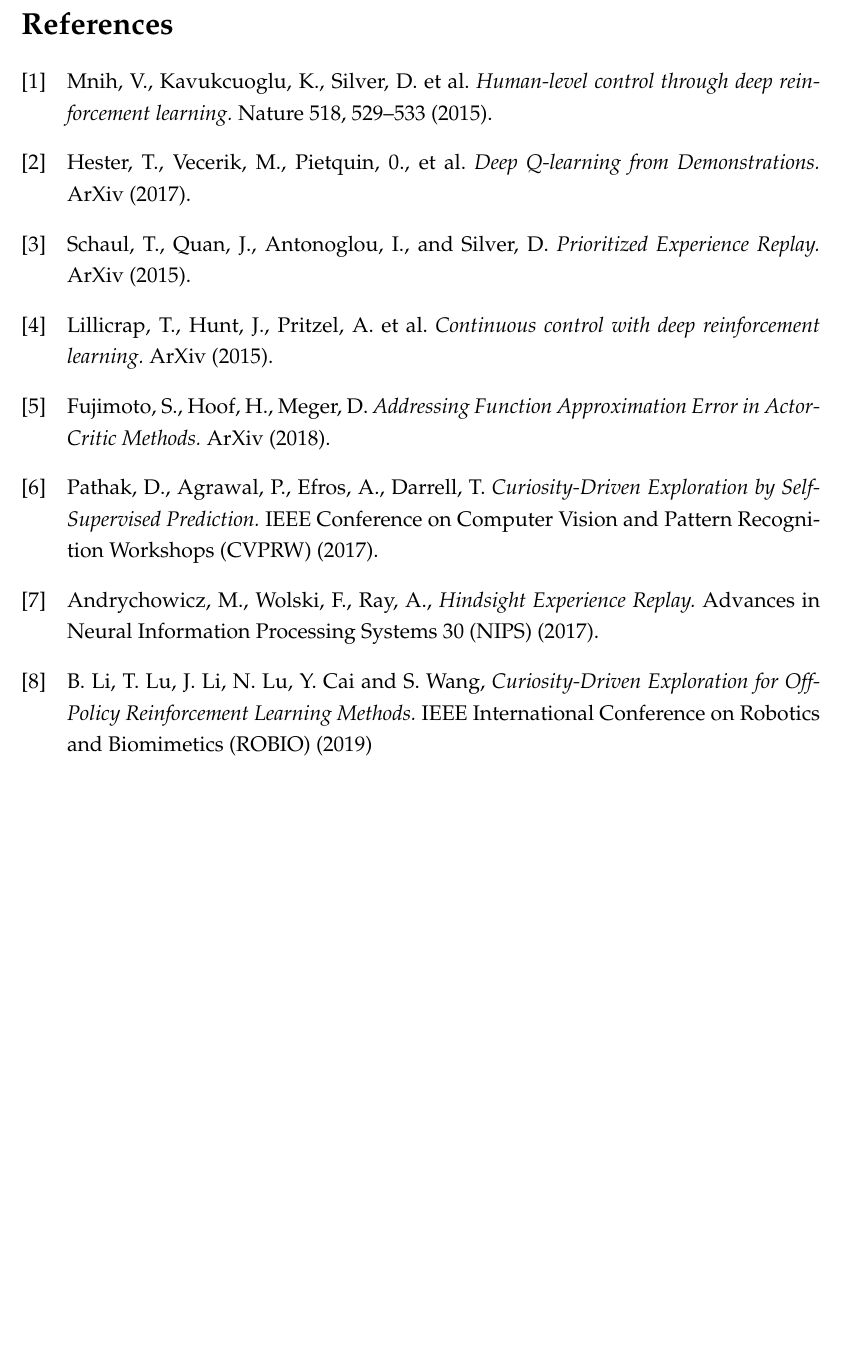
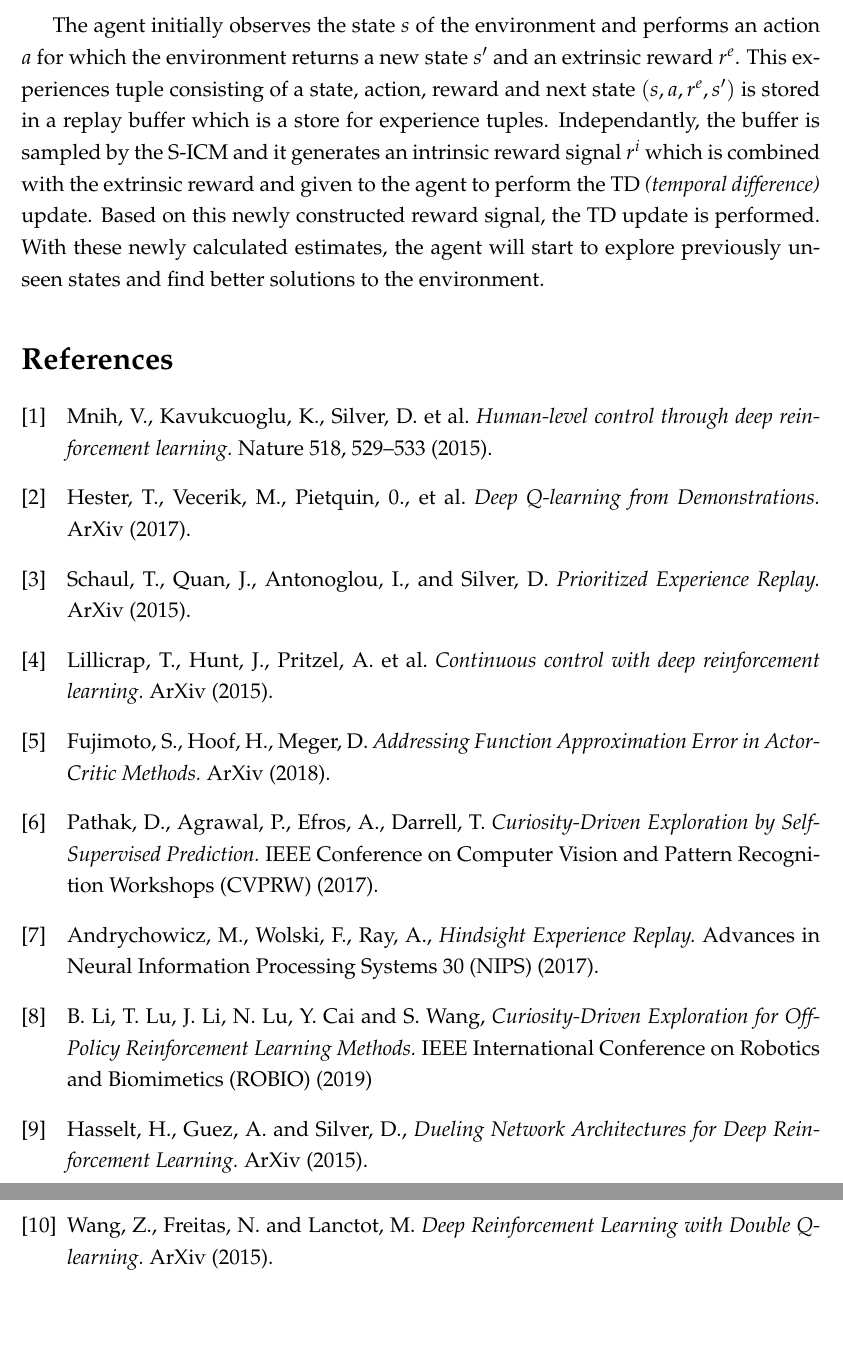
Before and after one commit to nimishsantosh107/FYP-Reports, a LaTeX document (review-0/report.tex): part of page 6 of 6 before the commit and two parts of pages 6 and 7 of 7 after it, the two joined at a grey line, cut at the place of the change, the shorter picture padded with empty space. Compiled offline with pdfLaTeX.

Commit message:
review-0 PROPOSED_SYSTEM-DONE%

```diff
--- a/review-0/report.tex
+++ b/review-0/report.tex
@@ -186,5 +192,12 @@ off policy learner like DDDQN \textit{(Dueling Double Deep Q-Network)} or DQfD
-  \label{fig:proposed-system}
-\end{figure}
+The agent initially observes the state $s$ of the environment and performs an action $a$
+for which the environment returns a new state $s'$ and an extrinsic reward $r^e$. This experiences
+tuple consisting of a state, action, reward and next state  $(s, a, r^e, s')$ is stored in a
+replay buffer which is a store for experience tuples. Independantly, the buffer is sampled
+by the S-ICM and it generates an intrinsic reward signal $r^i$ which is combined with
+the extrinsic reward and given to the agent to perform the TD \textit{(temporal difference)} update.
+Based on this newly constructed reward signal, the TD update is performed. With these newly calculated
+estimates, the agent will start to explore previously unseen states and find better
+solutions to the environment.
 
 
 \begin{thebibliography}{99}
@@ -218,9 +231,18 @@ off policy learner like DDDQN \textit{(Dueling Double Deep Q-Network)} or DQfD
   {\em Hindsight Experience Replay.}
   Advances in Neural Information Processing Systems 30 (NIPS) (2017).
 
-  \bibitem[8]{cdl2}B. Li, T. Lu, J. Li, N. Lu, Y. Cai and S. Wang,
+  \bibitem[8]{cdl2} B. Li, T. Lu, J. Li, N. Lu, Y. Cai and S. Wang,
   {\em Curiosity-Driven Exploration for Off-Policy Reinforcement Learning Methods.}
   IEEE International Conference on Robotics and Biomimetics (ROBIO) (2019)
+
+  \bibitem[9]{duel} Hasselt, H., Guez, A. and Silver, D.,
+  {\em Dueling Network Architectures for Deep Reinforcement Learning.}
+  ArXiv (2015).
+
+  \bibitem[10]{double} Wang, Z., Freitas, N. and Lanctot, M.
+  {\em Deep Reinforcement Learning with Double Q-learning.}
+  ArXiv (2015).
+
 \end{thebibliography}
 
 \end{document}
```
Also changed, not shown: review-0/report.pdf, review-0/report.tex (32 more changed lines).
